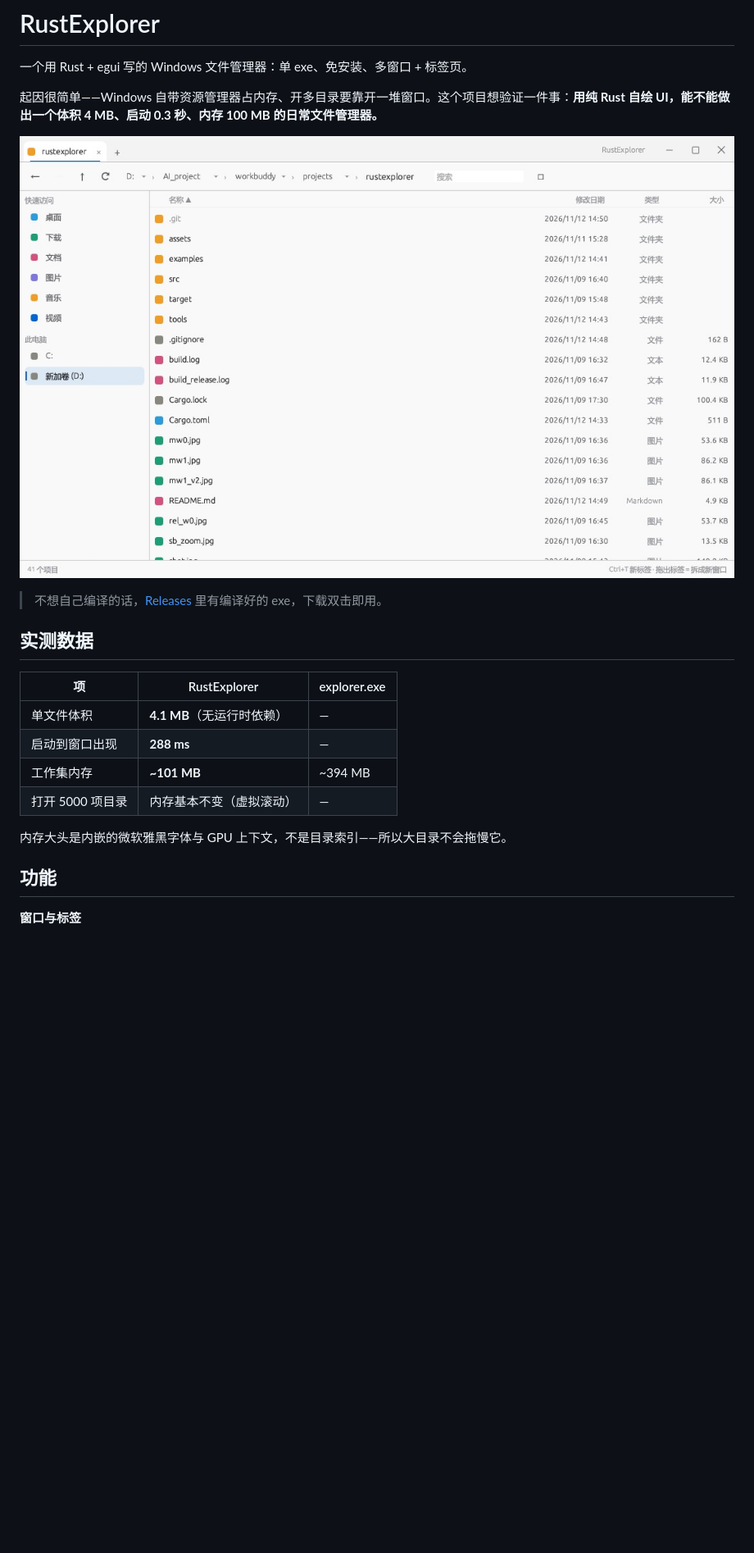
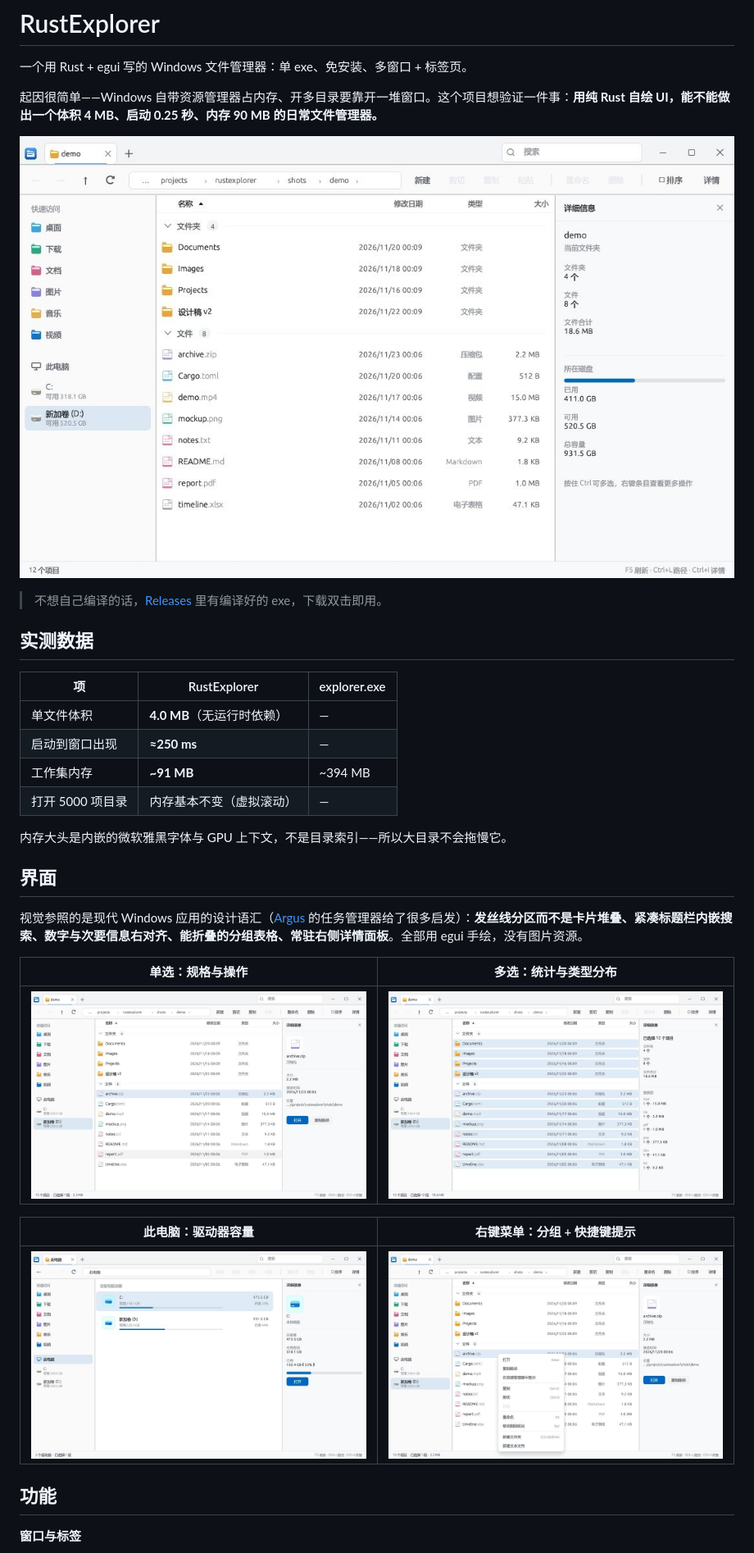
Before and after one commit to songjiahao-wq/rustexplorer, a Markdown page: README.md, the part around one of its changes. Shown at 82% size. GitHub-like rendering; pictures changed too: assets/screenshot-detail.jpg (added), assets/screenshot-drives.jpg (added), assets/screenshot-menu.jpg (added); blank space fills up the shorter version.

```diff
--- a/README.md
+++ b/README.md
@@ -2,7 +2,7 @@
 
 一个用 Rust + egui 写的 Windows 文件管理器：单 exe、免安装、多窗口 + 标签页。
 
-起因很简单——Windows 自带资源管理器占内存、开多目录要靠开一堆窗口。这个项目想验证一件事：**用纯 Rust 自绘 UI，能不能做出一个体积 4 MB、启动 0.3 秒、内存 100 MB 的日常文件管理器。**
+起因很简单——Windows 自带资源管理器占内存、开多目录要靠开一堆窗口。这个项目想验证一件事：**用纯 Rust 自绘 UI，能不能做出一个体积 4 MB、启动 0.25 秒、内存 90 MB 的日常文件管理器。**
 
 ![RustExplorer 界面](assets/screenshot.jpg)
 
@@ -12,12 +12,24 @@
 
 | 项 | RustExplorer | explorer.exe |
 |---|---|---|
-| 单文件体积 | **4.1 MB**（无运行时依赖） | — |
-| 启动到窗口出现 | **288 ms** | — |
-| 工作集内存 | **~101 MB** | ~394 MB |
+| 单文件体积 | **4.0 MB**（无运行时依赖） | — |
+| 启动到窗口出现 | **≈250 ms** | — |
+| 工作集内存 | **~91 MB** | ~394 MB |
 | 打开 5000 项目录 | 内存基本不变（虚拟滚动） | — |
 
 内存大头是内嵌的微软雅黑字体与 GPU 上下文，不是目录索引——所以大目录不会拖慢它。
+
+## 界面
+
+视觉参照的是现代 Windows 应用的设计语汇（[Argus](https://github.com/Ray-lea/Argus) 的任务管理器给了很多启发）：**发丝线分区而不是卡片堆叠、紧凑标题栏内嵌搜索、数字与次要信息右对齐、能折叠的分组表格、常驻右侧详情面板**。全部用 egui 手绘，没有图片资源。
+
+| 单选：规格与操作 | 多选：统计与类型分布 |
+|---|---|
+| ![详情面板](assets/screenshot-detail.jpg) | ![多选统计](assets/screenshot-multi.jpg) |
+
+| 此电脑：驱动器容量 | 右键菜单：分组 + 快捷键提示 |
+|---|---|
+| ![此电脑](assets/screenshot-drives.jpg) | ![右键菜单](assets/screenshot-menu.jpg) |
 
 ## 功能
 
```
Also changed, not shown: other parts of README.md (+44 -17 lines), assets/screenshot-search.jpg (added), 5 other files.
